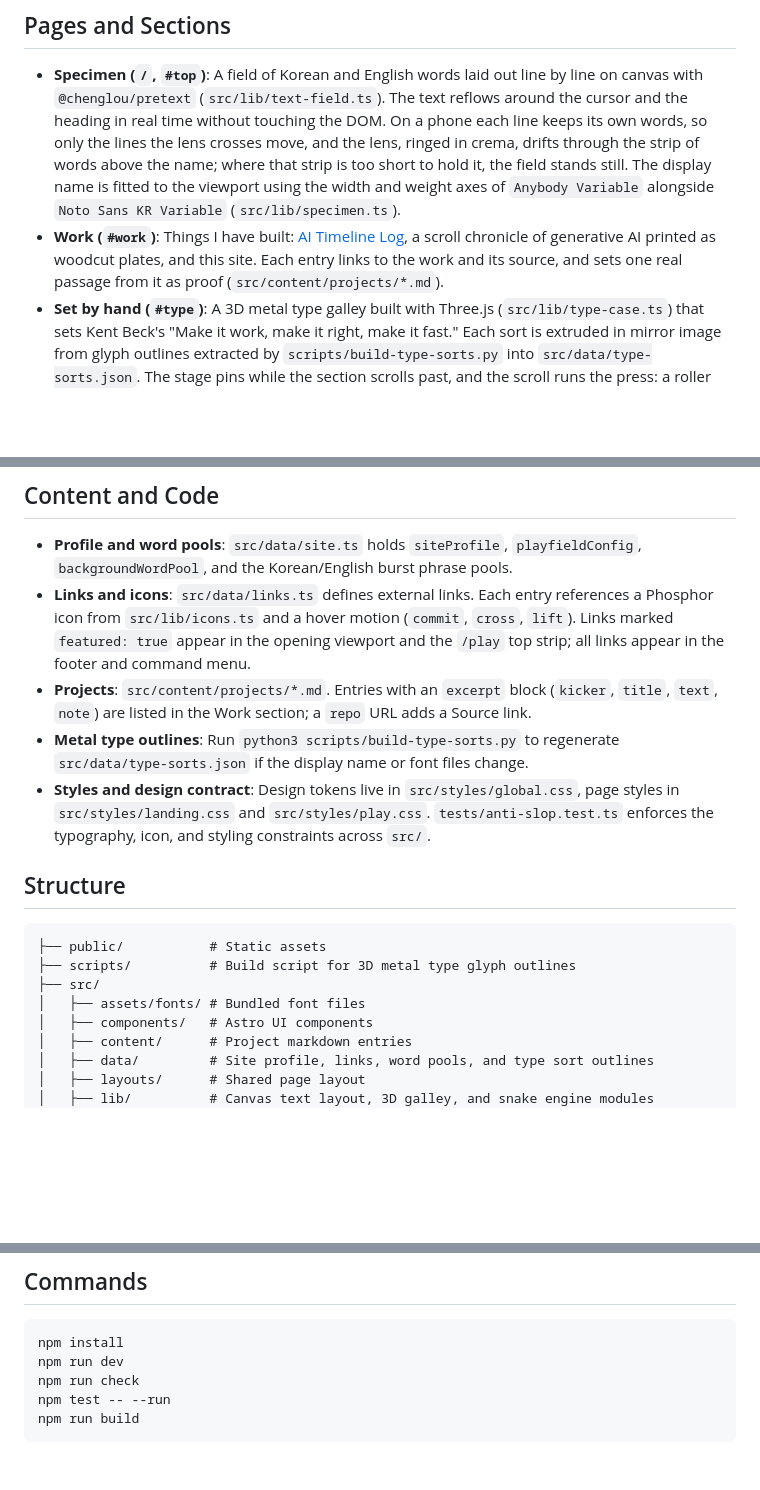
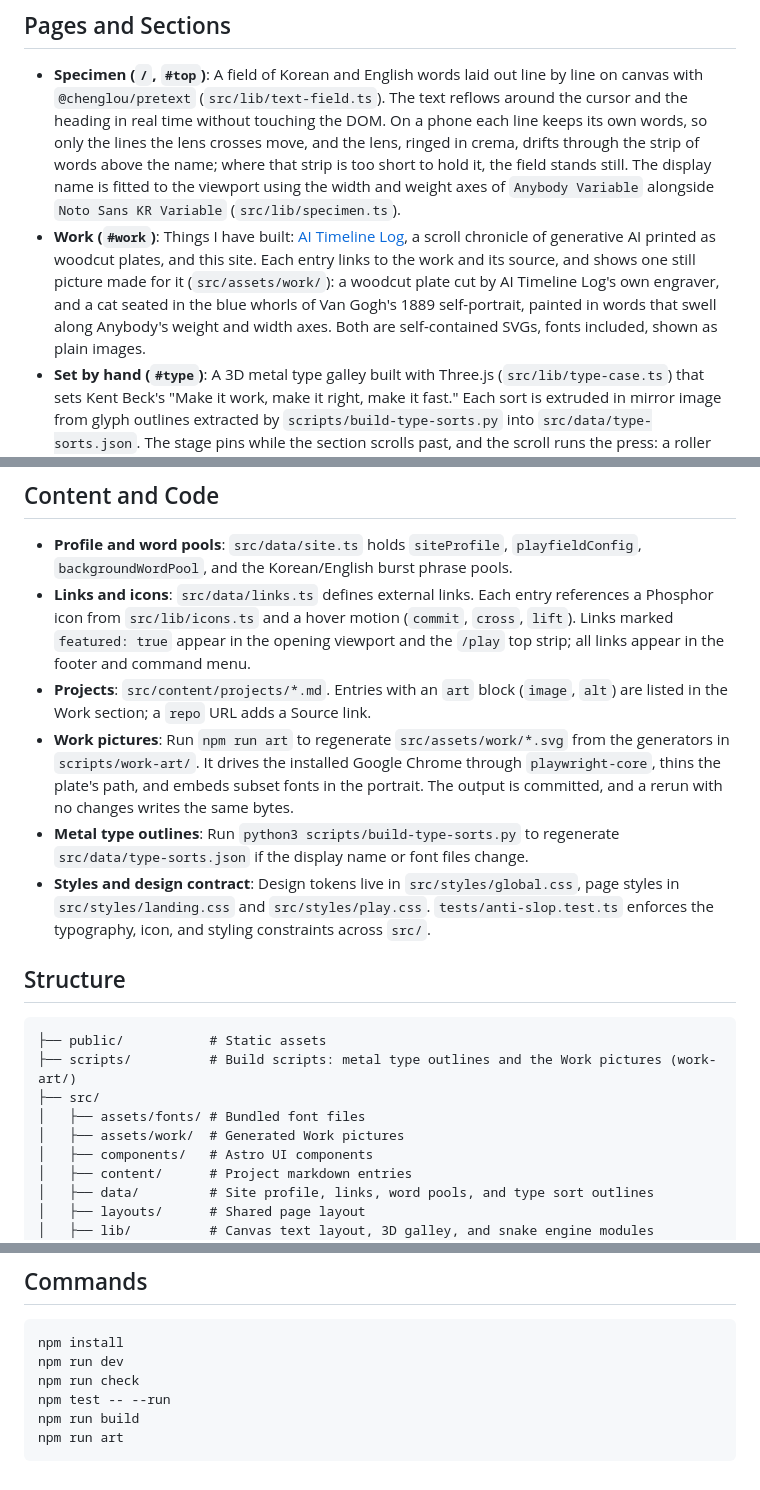
Before and after one commit to lucas-flatwhite/lucasflatwhite-com, a Markdown page: README.md, 3 parts joined by grey strips. Drawn GitHub-style; blank space fills up the shorter version.

Commit message:
docs: record the Work pictures
The README's Work entry now describes the two pictures and how npm run art
regenerates them; the landing plan gets a dated entry on why the excerpts
gave way to pictures, pointing at the full design.

Co-Authored-By: Claude Opus 5.5 <noreply@anthropic.com>
Claude-Session: https://claude.ai/code/session_01S6pq8vGMFbRJS95ctRmNGk

````diff
--- a/README.md
+++ b/README.md
@@ -11,7 +11,7 @@ The site is built as a working type specimen rather than a grid of static cards:
 ## Pages and Sections
 
 - **Specimen (`/`, `#top`)**: A field of Korean and English words laid out line by line on canvas with `@chenglou/pretext` (`src/lib/text-field.ts`). The text reflows around the cursor and the heading in real time without touching the DOM. On a phone each line keeps its own words, so only the lines the lens crosses move, and the lens, ringed in crema, drifts through the strip of words above the name; where that strip is too short to hold it, the field stands still. The display name is fitted to the viewport using the width and weight axes of `Anybody Variable` alongside `Noto Sans KR Variable` (`src/lib/specimen.ts`).
-- **Work (`#work`)**: Things I have built: [AI Timeline Log](https://www.lucasflatwhite.com/ai-timeline-log), a scroll chronicle of generative AI printed as woodcut plates, and this site. Each entry links to the work and its source, and sets one real passage from it as proof (`src/content/projects/*.md`).
+- **Work (`#work`)**: Things I have built: [AI Timeline Log](https://www.lucasflatwhite.com/ai-timeline-log), a scroll chronicle of generative AI printed as woodcut plates, and this site. Each entry links to the work and its source, and shows one still picture made for it (`src/assets/work/`): a woodcut plate cut by AI Timeline Log's own engraver, and a cat seated in the blue whorls of Van Gogh's 1889 self-portrait, painted in words that swell along Anybody's weight and width axes. Both are self-contained SVGs, fonts included, shown as plain images.
 - **Set by hand (`#type`)**: A 3D metal type galley built with Three.js (`src/lib/type-case.ts`) that sets Kent Beck's "Make it work, make it right, make it fast." Each sort is extruded in mirror image from glyph outlines extracted by `scripts/build-type-sorts.py` into `src/data/type-sorts.json`. The stage pins while the section scrolls past, and the scroll runs the press: a roller inks the sorts, a sheet comes down, and the lifted proof stands up with the rule reading the right way round. Scrolling back runs it in reverse; sorts can still be pushed around by pointer or touch. On a portrait stage each line breaks before its last word so the sorts stay large. A meter along the foot of the stage names the step in view and fills as the proof is finished; the steps themselves live in `src/lib/press-timeline.ts`, apart from three.js. Three.js is loaded only when the section nears the viewport and pauses when idle or off-screen. With reduced motion the stage stays unpinned and shows the finished proof.
 - **Play (`/play`, `#play`)**: A full-screen snake game running inside the word field (`src/lib/snake-experience.ts`).
   - Words drift and clear a path around the snakes, using bounding-box culling and cached `pretext` measurements to keep frame times bounded.
@@ -23,7 +23,8 @@ The site is built as a working type specimen rather than a grid of static cards:
 
 - **Profile and word pools**: `src/data/site.ts` holds `siteProfile`, `playfieldConfig`, `backgroundWordPool`, and the Korean/English burst phrase pools.
 - **Links and icons**: `src/data/links.ts` defines external links. Each entry references a Phosphor icon from `src/lib/icons.ts` and a hover motion (`commit`, `cross`, `lift`). Links marked `featured: true` appear in the opening viewport and the `/play` top strip; all links appear in the footer and command menu.
-- **Projects**: `src/content/projects/*.md`. Entries with an `excerpt` block (`kicker`, `title`, `text`, `note`) are listed in the Work section; a `repo` URL adds a Source link.
+- **Projects**: `src/content/projects/*.md`. Entries with an `art` block (`image`, `alt`) are listed in the Work section; a `repo` URL adds a Source link.
+- **Work pictures**: Run `npm run art` to regenerate `src/assets/work/*.svg` from the generators in `scripts/work-art/`. It drives the installed Google Chrome through `playwright-core`, thins the plate's path, and embeds subset fonts in the portrait. The output is committed, and a rerun with no changes writes the same bytes.
 - **Metal type outlines**: Run `python3 scripts/build-type-sorts.py` to regenerate `src/data/type-sorts.json` if the display name or font files change.
 - **Styles and design contract**: Design tokens live in `src/styles/global.css`, page styles in `src/styles/landing.css` and `src/styles/play.css`. `tests/anti-slop.test.ts` enforces the typography, icon, and styling constraints across `src/`.
 
@@ -31,9 +32,10 @@ The site is built as a working type specimen rather than a grid of static cards:
 
 ```text
 ├── public/           # Static assets
-├── scripts/          # Build script for 3D metal type glyph outlines
+├── scripts/          # Build scripts: metal type outlines and the Work pictures (work-art/)
 ├── src/
 │   ├── assets/fonts/ # Bundled font files
+│   ├── assets/work/  # Generated Work pictures
 │   ├── components/   # Astro UI components
 │   ├── content/      # Project markdown entries
 │   ├── data/         # Site profile, links, word pools, and type sort outlines
@@ -52,4 +54,5 @@ npm run dev
 npm run check
 npm test -- --run
 npm run build
+npm run art
 ```
````
Also changed, not shown: 1 other file.
